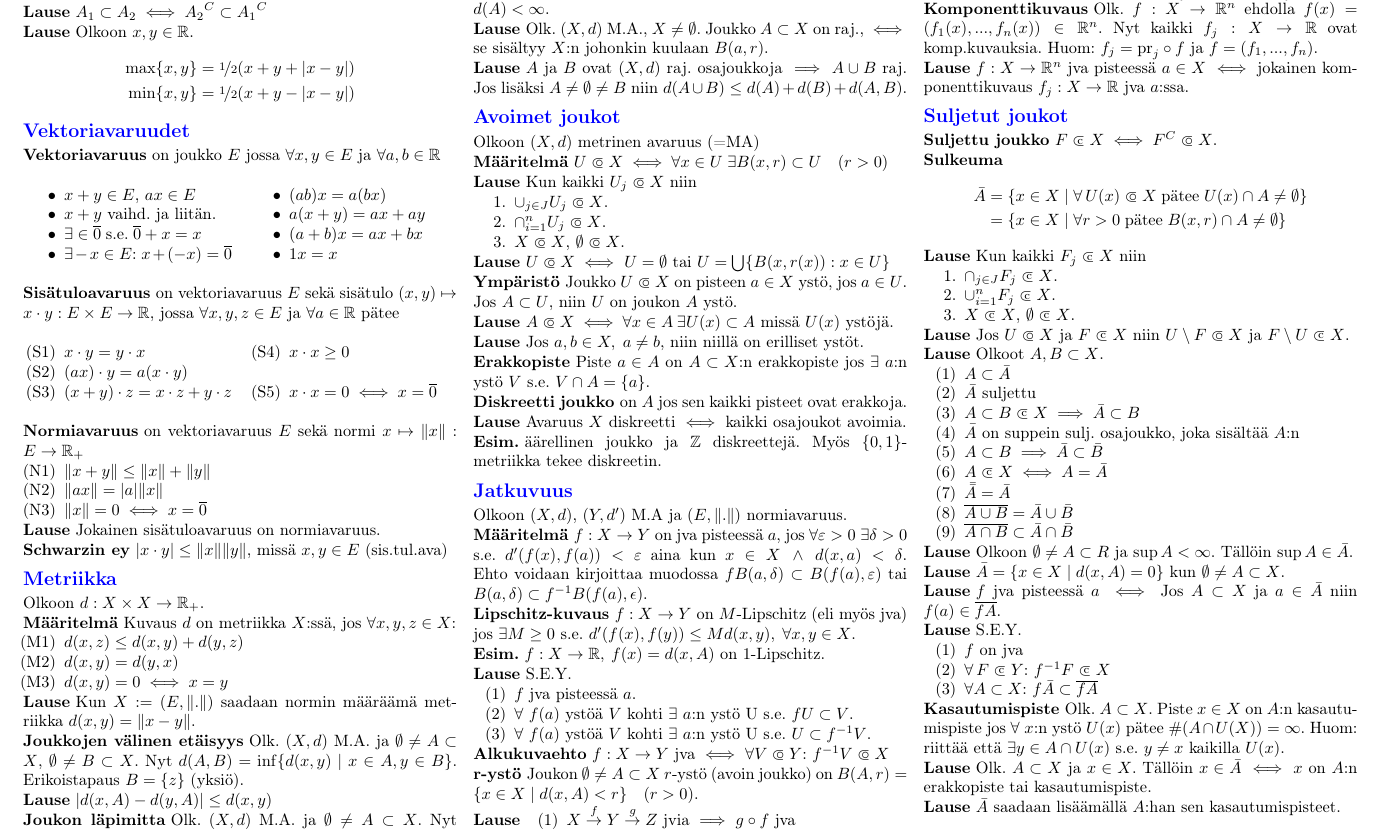
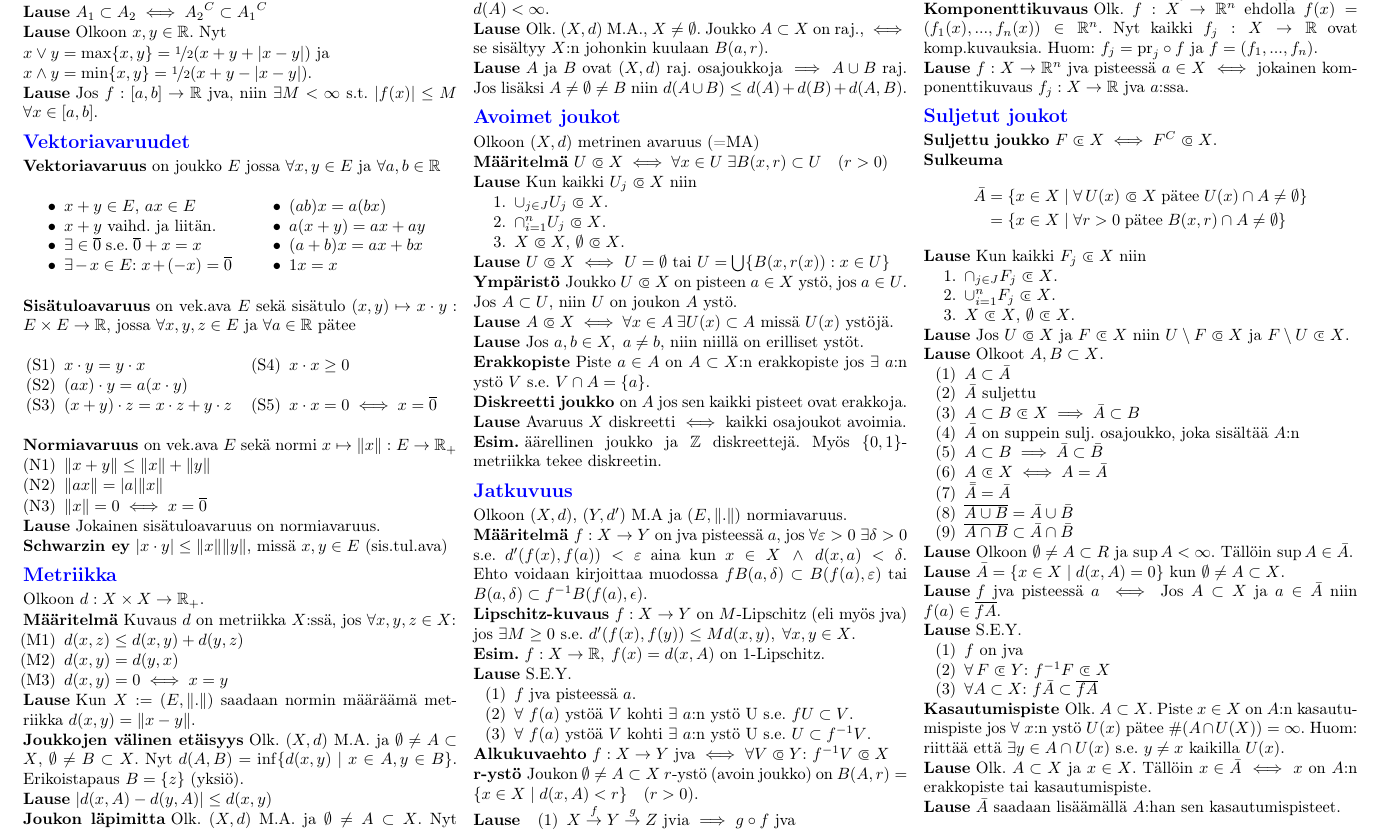
Before and after one commit to harbu/topologia-cheat-sheet, a LaTeX document (document.tex): part of the page, cut so that both start at the same text. Compiled offline with pdfLaTeX.

Commit message:
Formatting things

```diff
--- a/document.tex
+++ b/document.tex
@@ -101,11 +101,16 @@ frame=trbl,
 \end{theorem}
 
 \begin{theorem}
-  Olkoon $x,y \in \mathbb{R}$.
-  \begin{align*}
-    \max \{x,y\} = \nicefrac{1}{2}(x + y + |x-y|) \\
-    \min \{x,y\} = \nicefrac{1}{2}(x + y - |x-y|)
-  \end{align*}
+  Olkoon $x,y \in \mathbb{R}$. Nyt
+
+  $x \lor y = \max \{x,y\} = \nicefrac{1}{2}(x + y + |x-y|)$ ja
+
+  $x \land y = \min \{x,y\} = \nicefrac{1}{2}(x + y - |x-y|)$.
+\end{theorem}
+
+\begin{theorem}
+  Jos $f : [a,b] \rightarrow \mathbb{R}$ jva, niin $\exists M < \infty$ s.t.
+  $|f(x)| \leq M$ $\forall x \in [a,b]$.
 \end{theorem}
 
 % --------- Vektoriavaruudet ---------%
@@ -130,7 +135,7 @@ frame=trbl,
 
 \newtheorem*{sistuloava}{Sisätuloavaruus}
 \begin{sistuloava}
-  on vektoriavaruus $E$ sekä sisätulo $(x,y) \mapsto x \cdot y : E \times E
+  on vek.ava $E$ sekä sisätulo $(x,y) \mapsto x \cdot y : E \times E
   \rightarrow \mathbb{R}$, jossa $\forall x,y,z \in E$ ja
   $\forall a \in \mathbb{R}$ pätee
   \begin{multicols}{2}
@@ -146,7 +151,7 @@ frame=trbl,
 
 \newtheorem*{normi}{Normiavaruus}
 \begin{normi}
-  on vektoriavaruus $E$ sekä normi
+  on vek.ava $E$ sekä normi
   $x \mapsto \|x\| : E \rightarrow \mathbb{R}_+$
   \begin{itemize}
     \item[(N1)]{$\|x + y\| \leq \|x\| + \|y\|$}
```
